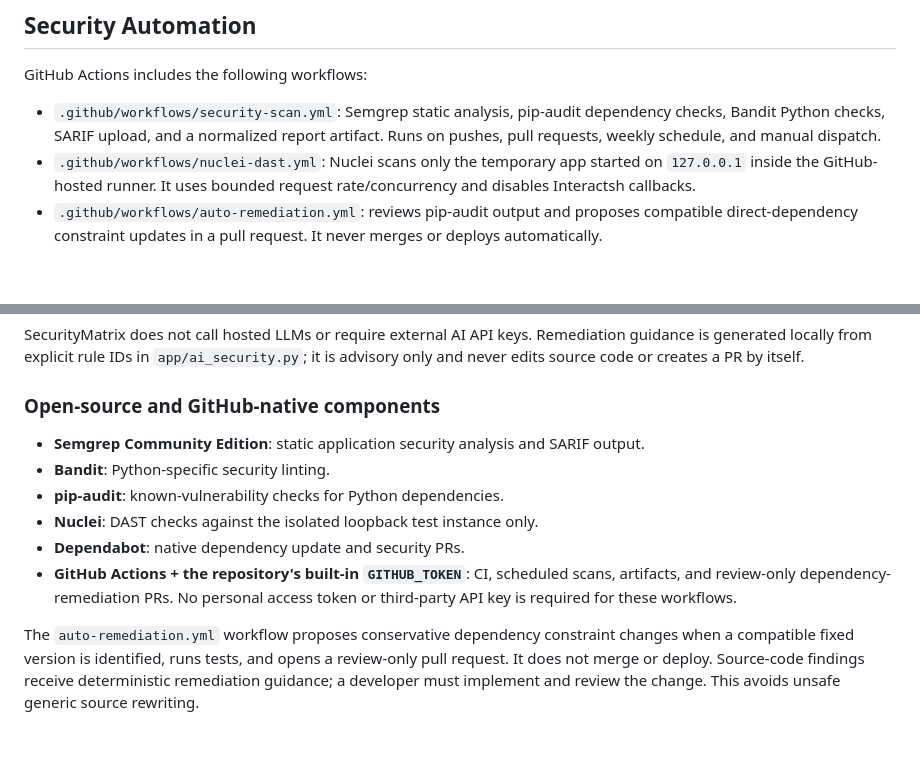
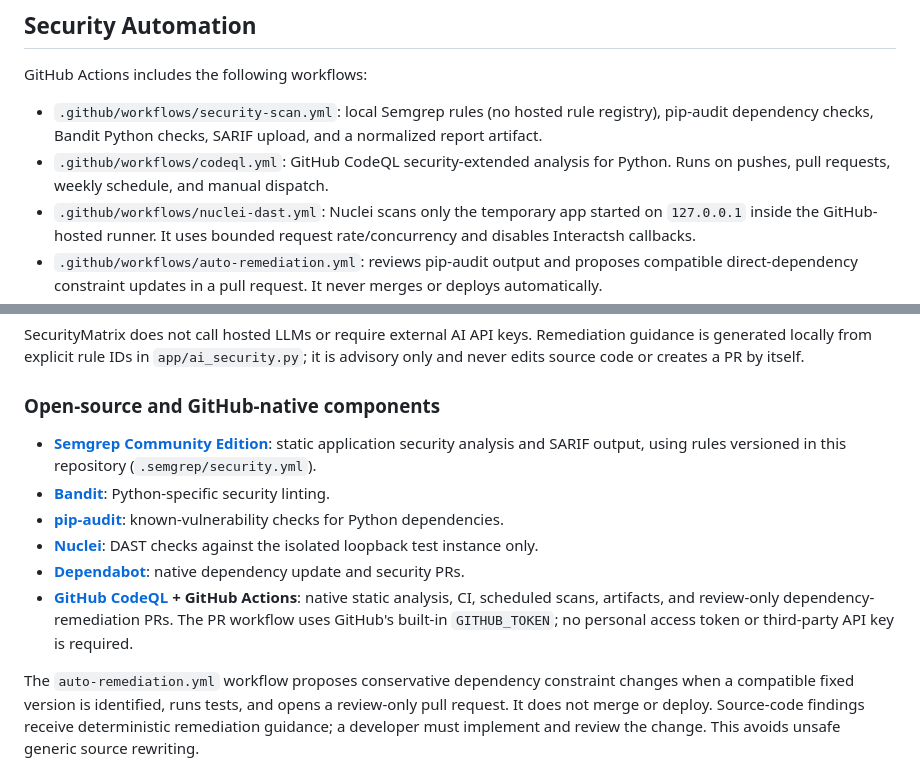
Before and after one commit to zopair/security_matrix, a Markdown page: README.md, 2 parts joined by grey strips. Rendered like a GitHub page; blank space fills up the shorter version.

Commit message:
docs: link verified open-source security tool repositories

```diff
--- a/README.md
+++ b/README.md
@@ -112,7 +112,8 @@ The repository's workflow definitions under `.github/workflows/` can run tests o
 
 GitHub Actions includes the following workflows:
 
-- `.github/workflows/security-scan.yml`: Semgrep static analysis, pip-audit dependency checks, Bandit Python checks, SARIF upload, and a normalized report artifact. Runs on pushes, pull requests, weekly schedule, and manual dispatch.
+- `.github/workflows/security-scan.yml`: local Semgrep rules (no hosted rule registry), pip-audit dependency checks, Bandit Python checks, SARIF upload, and a normalized report artifact.
+- `.github/workflows/codeql.yml`: GitHub CodeQL security-extended analysis for Python. Runs on pushes, pull requests, weekly schedule, and manual dispatch.
 - `.github/workflows/nuclei-dast.yml`: Nuclei scans only the temporary app started on `127.0.0.1` inside the GitHub-hosted runner. It uses bounded request rate/concurrency and disables Interactsh callbacks.
 - `.github/workflows/auto-remediation.yml`: reviews pip-audit output and proposes compatible direct-dependency constraint updates in a pull request. It never merges or deploys automatically.
 - `.github/dependabot.yml`: weekly dependency and GitHub Actions update proposals.
@@ -173,12 +174,12 @@ SecurityMatrix does not call hosted LLMs or require external AI API keys. Remedi
 
 ### Open-source and GitHub-native components
 
-- **Semgrep Community Edition**: static application security analysis and SARIF output.
-- **Bandit**: Python-specific security linting.
-- **pip-audit**: known-vulnerability checks for Python dependencies.
-- **Nuclei**: DAST checks against the isolated loopback test instance only.
-- **Dependabot**: native dependency update and security PRs.
-- **GitHub Actions + the repository's built-in `GITHUB_TOKEN`**: CI, scheduled scans, artifacts, and review-only dependency-remediation PRs. No personal access token or third-party API key is required for these workflows.
+- **[Semgrep Community Edition](https://github.com/semgrep/semgrep)**: static application security analysis and SARIF output, using rules versioned in this repository (`.semgrep/security.yml`).
+- **[Bandit](https://github.com/PyCQA/bandit)**: Python-specific security linting.
+- **[pip-audit](https://github.com/pypa/pip-audit)**: known-vulnerability checks for Python dependencies.
+- **[Nuclei](https://github.com/projectdiscovery/nuclei)**: DAST checks against the isolated loopback test instance only.
+- **[Dependabot](https://github.com/dependabot/dependabot-core)**: native dependency update and security PRs.
+- **[GitHub CodeQL](https://github.com/github/codeql) + GitHub Actions**: native static analysis, CI, scheduled scans, artifacts, and review-only dependency-remediation PRs. The PR workflow uses GitHub's built-in `GITHUB_TOKEN`; no personal access token or third-party API key is required.
 
 The `auto-remediation.yml` workflow proposes conservative dependency constraint changes when a compatible fixed version is identified, runs tests, and opens a review-only pull request. It does not merge or deploy. Source-code findings receive deterministic remediation guidance; a developer must implement and review the change. This avoids unsafe generic source rewriting.
 
```
